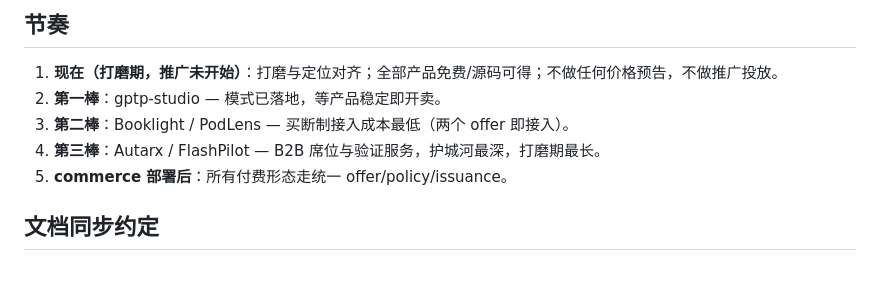
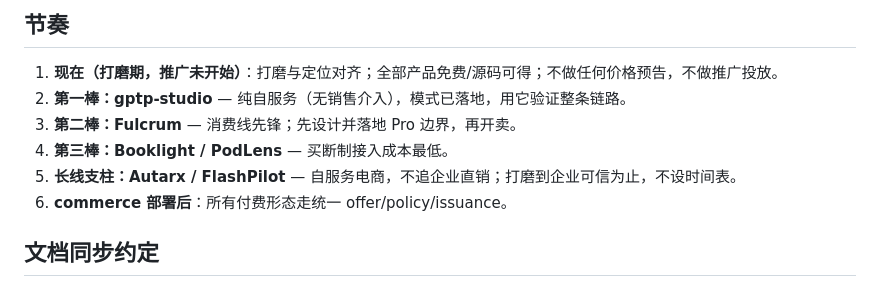
Before and after one commit to turinglambdaai/turinglambdaai.github.io, a Markdown page: PORTFOLIO.md, the part around one of its changes. Rendered like a GitHub page.

```diff
--- a/PORTFOLIO.md
+++ b/PORTFOLIO.md
@@ -81,10 +88,11 @@ Racket 协议与数据格式库族（uds / isotp / dbc / crc / pcap / …）。
 ## 节奏
 
 1. **现在（打磨期，推广未开始）**：打磨与定位对齐；全部产品免费/源码可得；不做任何价格预告，不做推广投放。
-2. **第一棒**：gptp-studio — 模式已落地，等产品稳定即开卖。
-3. **第二棒**：Booklight / PodLens — 买断制接入成本最低（两个 offer 即接入）。
-4. **第三棒**：Autarx / FlashPilot — B2B 席位与验证服务，护城河最深，打磨期最长。
-5. **commerce 部署后**：所有付费形态走统一 offer/policy/issuance。
+2. **第一棒：gptp-studio** — 纯自服务（无销售介入），模式已落地，用它验证整条链路。
+3. **第二棒：Fulcrum** — 消费线先锋；先设计并落地 Pro 边界，再开卖。
+4. **第三棒：Booklight / PodLens** — 买断制接入成本最低。
+5. **长线支柱：Autarx / FlashPilot** — 自服务电商，不追企业直销；打磨到企业可信为止，不设时间表。
+6. **commerce 部署后**：所有付费形态走统一 offer/policy/issuance。
 
 ## 文档同步约定
 
```
Also changed, not shown: other parts of PORTFOLIO.md (+21 -14 lines).
